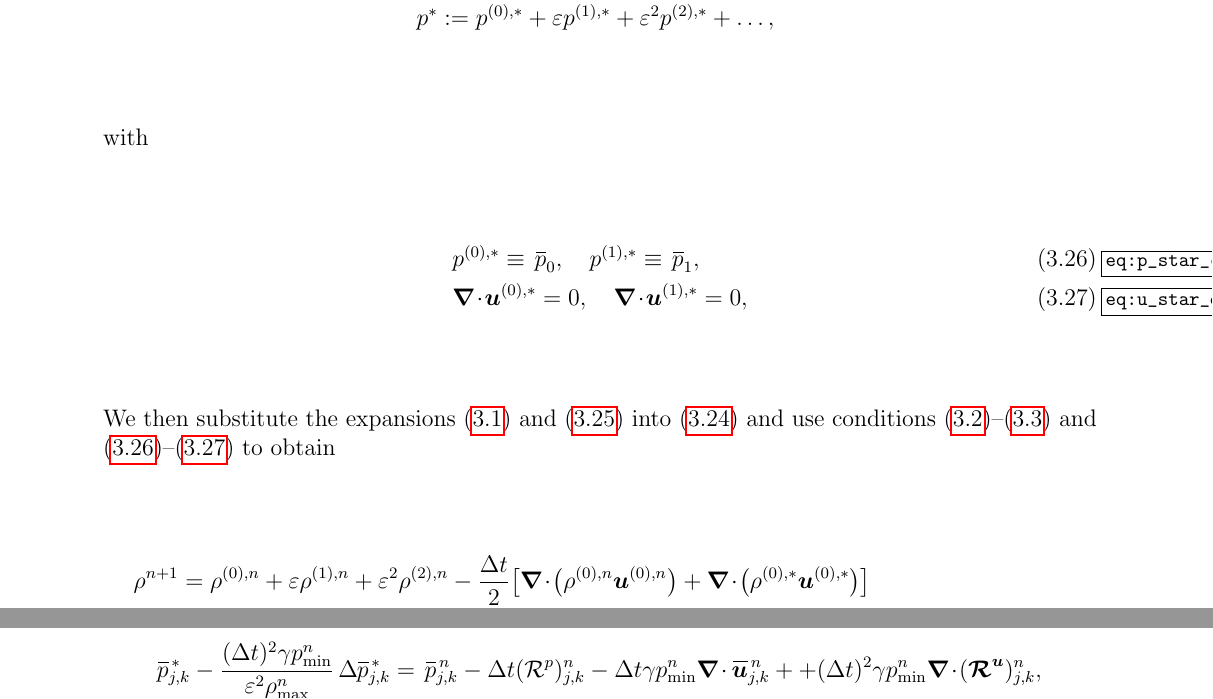
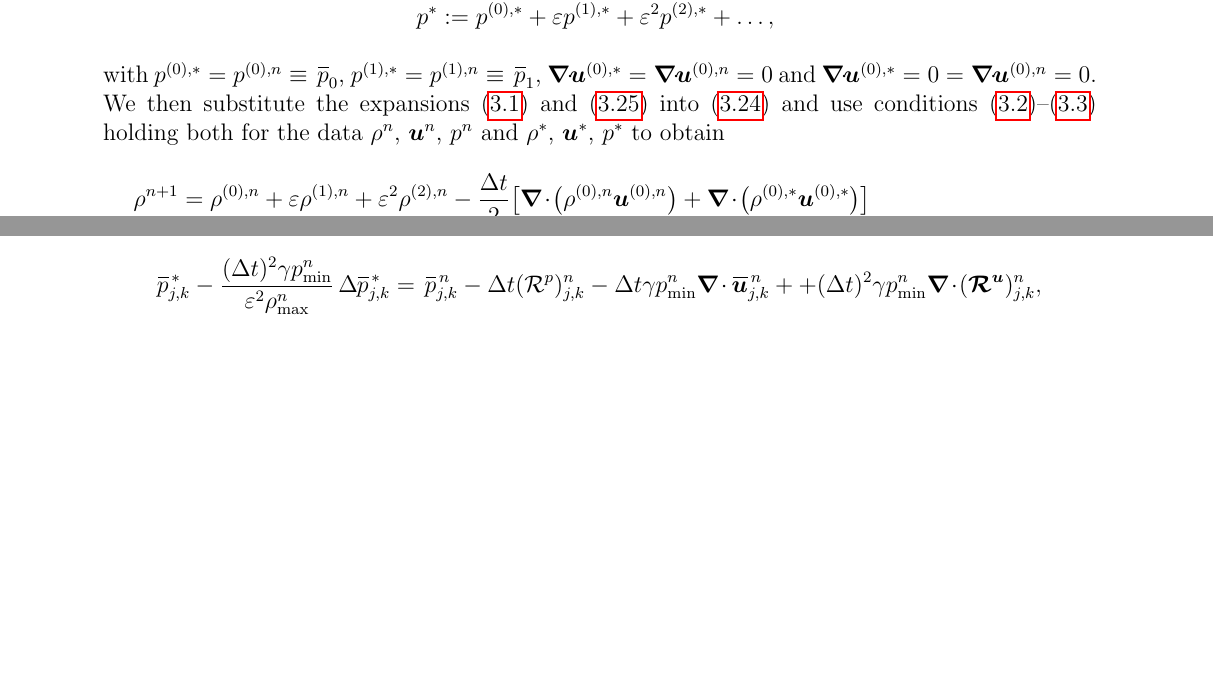
Before and after one commit to lmical/IMEX_AP_Nonstaggered_Dual_Formulation_Finite_Volume, a LaTeX paper (papers/IMEX_AP_Euler/version1/arxiv/paper.tex): two parts of pages 13 and 19 of 30 before the commit and two parts of pages 13 and 19 of 29 after it, joined at a grey line, cut so that both start at the same text, the shorter picture padded with empty space. Compiled offline with pdfLaTeX.

Commit message:
Ended second order proof but I need to check it again

```diff
--- a/papers/IMEX_AP_Euler/version1/arxiv/paper.tex
+++ b/papers/IMEX_AP_Euler/version1/arxiv/paper.tex
@@ -1105,11 +1105,11 @@ according to \eref{4.10}.
 		+ \varepsilon^2 p^{(2),*} + \dots,
 	\end{aligned}
 	\end{equation}
-	with
-	\begin{align}
-		&p^{(0),*}\equiv\,\xbar p_0,\quad p^{(1),*}\equiv\,\xbar p_1,\label{eq:p_star_const}\\
-		&\bnabla\!\cdot\!\bm u^{(0),*}=0,\quad \bnabla\!\cdot\!\bm u^{(1),*}=0,\label{eq:u_star_div_free}
-	\end{align}
+	with $p^{(0),*}=p^{(0),n}\equiv\,\xbar p_0$, $p^{(1),*}=p^{(1),n}\equiv\,\xbar p_1$, $\bnabla\!\cdot\!\bm u^{(0),*}=\bnabla\!\cdot\!\bm u^{(0),n}=0$ and $\bnabla\!\cdot\!\bm u^{(0),*}=0=\bnabla\!\cdot\!\bm u^{(0),n}=0$.
+%	\begin{align}
+%		&p^{(0),*}\equiv\,\xbar p_0,\quad p^{(1),*}\equiv\,\xbar p_1,\label{eq:p_star_const}\\
+%		&\bnabla\!\cdot\!\bm u^{(0),*}=0,\quad \bnabla\!\cdot\!\bm u^{(1),*}=0,\label{eq:u_star_div_free}
+%	\end{align}
 %\begin{equation}
 %\rho^*=\rho^{(0),*}+\ve^2\rho^{(2),*}+\dots,\quad\bm u^*=\bm u^{(0),*}+\ve^2\bm u^{(2),*}+\dots,\quad p^*=p^{(0),*}+\ve^2p^{(2),*}+\dots,
 %\label{3.22}
@@ -1120,7 +1120,9 @@ according to \eref{4.10}.
 %\label{3.23}
 %\end{equation}
 %
-We then substitute the expansions \eref{eq:expansion_tn} and \eref{eq:expansion_tstar} into \eref{3.21} and use conditions \eqref{eq:p_const}--\eqref{eq:u_div_free} and  \eqref{eq:p_star_const}--\eqref{eq:u_star_div_free} to obtain
+We then substitute the expansions \eref{eq:expansion_tn} and \eref{eq:expansion_tstar} into \eref{3.21} and use conditions \eqref{eq:p_const}--\eqref{eq:u_div_free} holding both for the data $\rho^n$, $\bm u^n$, $p^n$ and $\rho^*$, $\bm u^*$, $p^*$
+%and  \eqref{eq:p_star_const}--\eqref{eq:u_star_div_free}
+to obtain
 \begin{align}
 	&\begin{aligned}
 		\rho^{n+1}&=\rho^{(0),n}+\ve \rho^{(1),n}+\ve^2 \rho^{(2),n}-\frac{\dt}{2}\big[ \bnabla\!\cdot\!\big(\rho^{(0),n}\bm u^{(0),n}\big) + \bnabla\!\cdot\!\big(\rho^{(0),*}\bm u^{(0),*}\big) \big]\\
```
